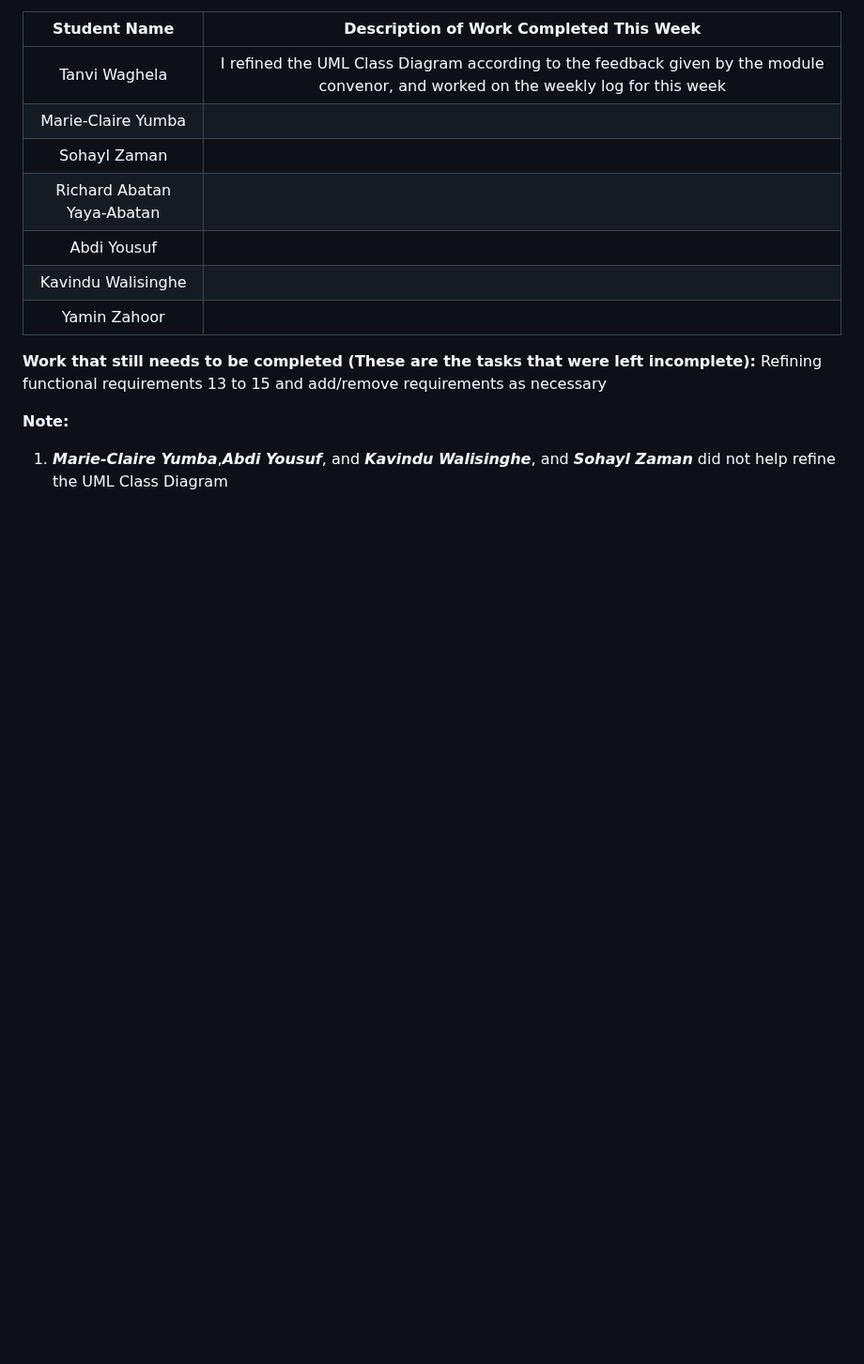
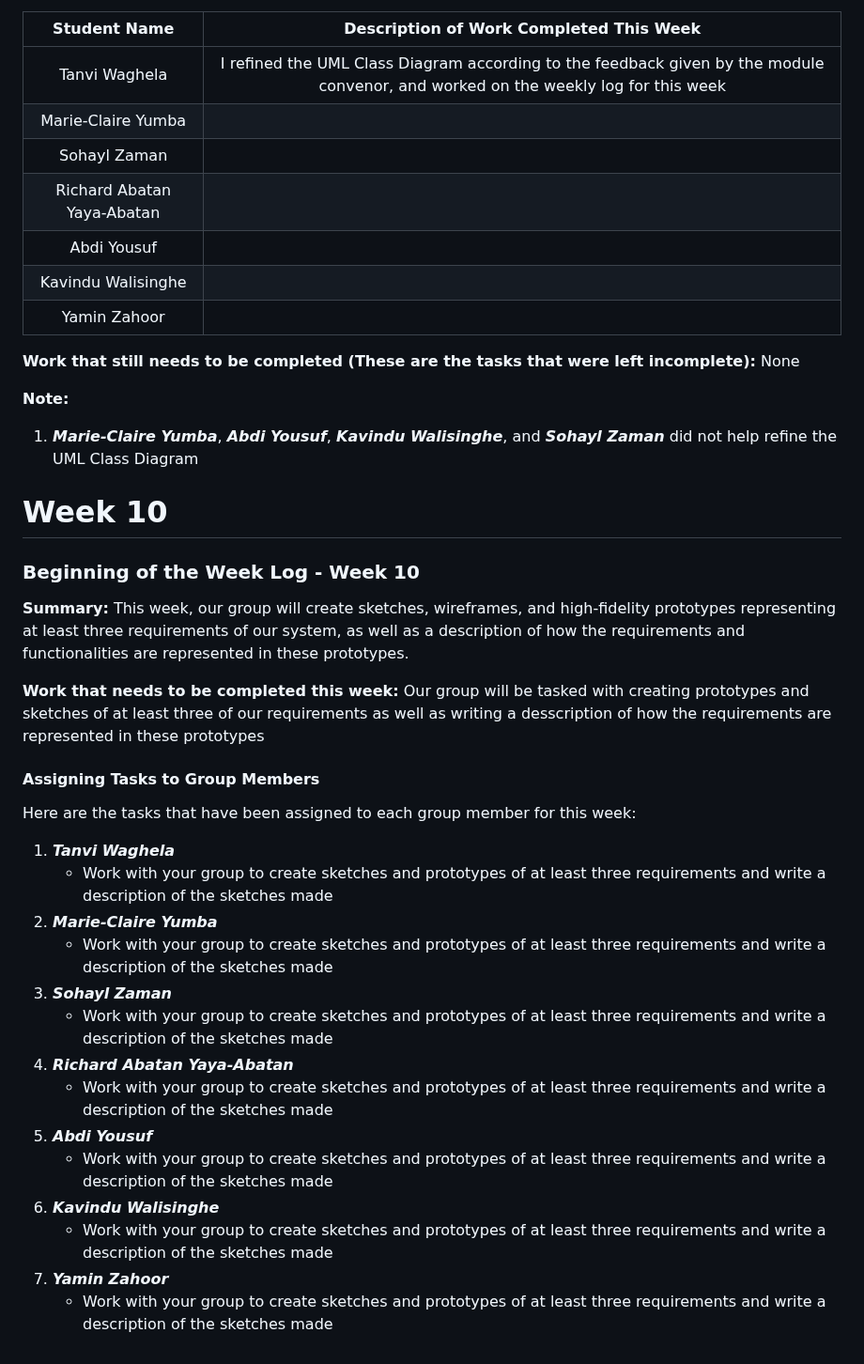
Before and after one commit to nlrichi/PersoTaxi-SystemDesign, a Markdown page: WeeklyLog.md, the part around the change. Shown at 94% size. Drawn GitHub-style; blank space fills up the shorter version.

Commit message:
Added Beginning of the Week log for Week 10 and corrected a mistake in End of Week Log for Week 9

```diff
--- a/WeeklyLog.md
+++ b/WeeklyLog.md
@@ -251,7 +251,32 @@ Here are the status of tasks for week 7:
 | Kavindu Walisinghe |  |
 | Yamin Zahoor |  |
 
-**Work that still needs to be completed (These are the tasks that were left incomplete):** Refining functional requirements 13 to 15 and add/remove requirements as necessary
+**Work that still needs to be completed (These are the tasks that were left incomplete):** None
 
 **Note:**
-1. ***Marie-Claire Yumba***,***Abdi Yousuf***, and ***Kavindu Walisinghe***, and ***Sohayl Zaman*** did not help refine the UML Class Diagram
+1. ***Marie-Claire Yumba***, ***Abdi Yousuf***, ***Kavindu Walisinghe***, and ***Sohayl Zaman*** did not help refine the UML Class Diagram
+
+# Week 10
+### Beginning of the Week Log - Week 10
+
+**Summary:** This week, our group will create sketches, wireframes, and high-fidelity prototypes representing at least three requirements of our system, as well as a description of how the requirements and functionalities are represented in these prototypes.
+
+**Work that needs to be completed this week:**
+Our group will be tasked with creating prototypes and sketches of at least three of our requirements as well as writing a desscription of how the requirements are represented in these prototypes
+
+#### Assigning Tasks to Group Members
+Here are the tasks that have been assigned to each group member for this week:
+1. ***Tanvi Waghela***
+    - Work with your group to create sketches and prototypes of at least three requirements and write a description of the sketches made
+2. ***Marie-Claire Yumba***
+    - Work with your group to create sketches and prototypes of at least three requirements and write a description of the sketches made
+3. ***Sohayl Zaman***
+    - Work with your group to create sketches and prototypes of at least three requirements and write a description of the sketches made
+4. ***Richard Abatan Yaya-Abatan***
+    - Work with your group to create sketches and prototypes of at least three requirements and write a description of the sketches made
+5. ***Abdi Yousuf***
+    - Work with your group to create sketches and prototypes of at least three requirements and write a description of the sketches made
+6. ***Kavindu Walisinghe***
+    - Work with your group to create sketches and prototypes of at least three requirements and write a description of the sketches made
+7. ***Yamin Zahoor***
+    - Work with your group to create sketches and prototypes of at least three requirements and write a description of the sketches made
```
